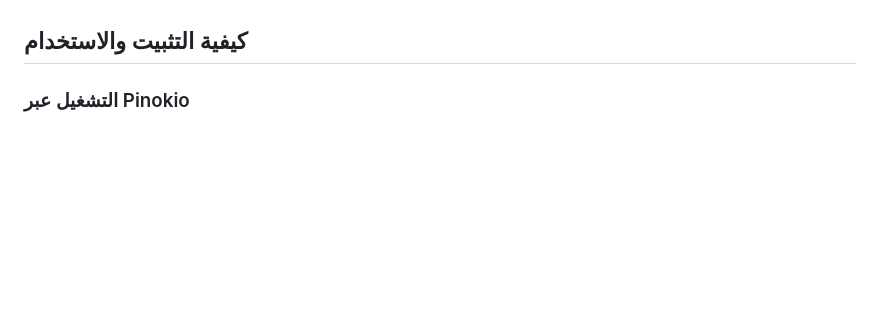
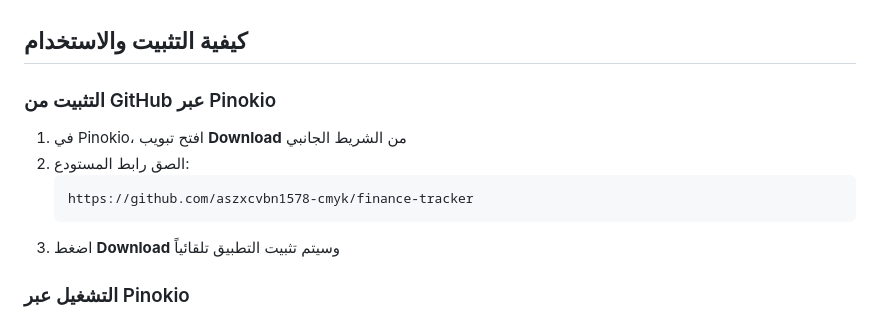
Before and after one commit to aszxcvbn1578-cmyk/finance-tracker, a Markdown page: README.md, the part around the change. Rendered like a GitHub page; blank space fills up the shorter version.

Commit message:
إضافة تعليمات التثبيت من GitHub عبر Pinokio

````diff
--- a/README.md
+++ b/README.md
@@ -15,6 +15,14 @@
 - ✅ **تخزين آمن**: جميع البيانات محفوظة محلياً على جهازك (localStorage)
 
 ## كيفية التثبيت والاستخدام
+
+### التثبيت من GitHub عبر Pinokio
+1. في Pinokio، افتح تبويب **Download** من الشريط الجانبي
+2. الصق رابط المستودع:
+   ```
+   https://github.com/aszxcvbn1578-cmyk/finance-tracker
+   ```
+3. اضغط **Download** وسيتم تثبيت التطبيق تلقائياً
 
 ### التشغيل عبر Pinokio
 1. افتح Pinokio وابحث عن "مديري المالي الشخصي" في تبويب API
````
